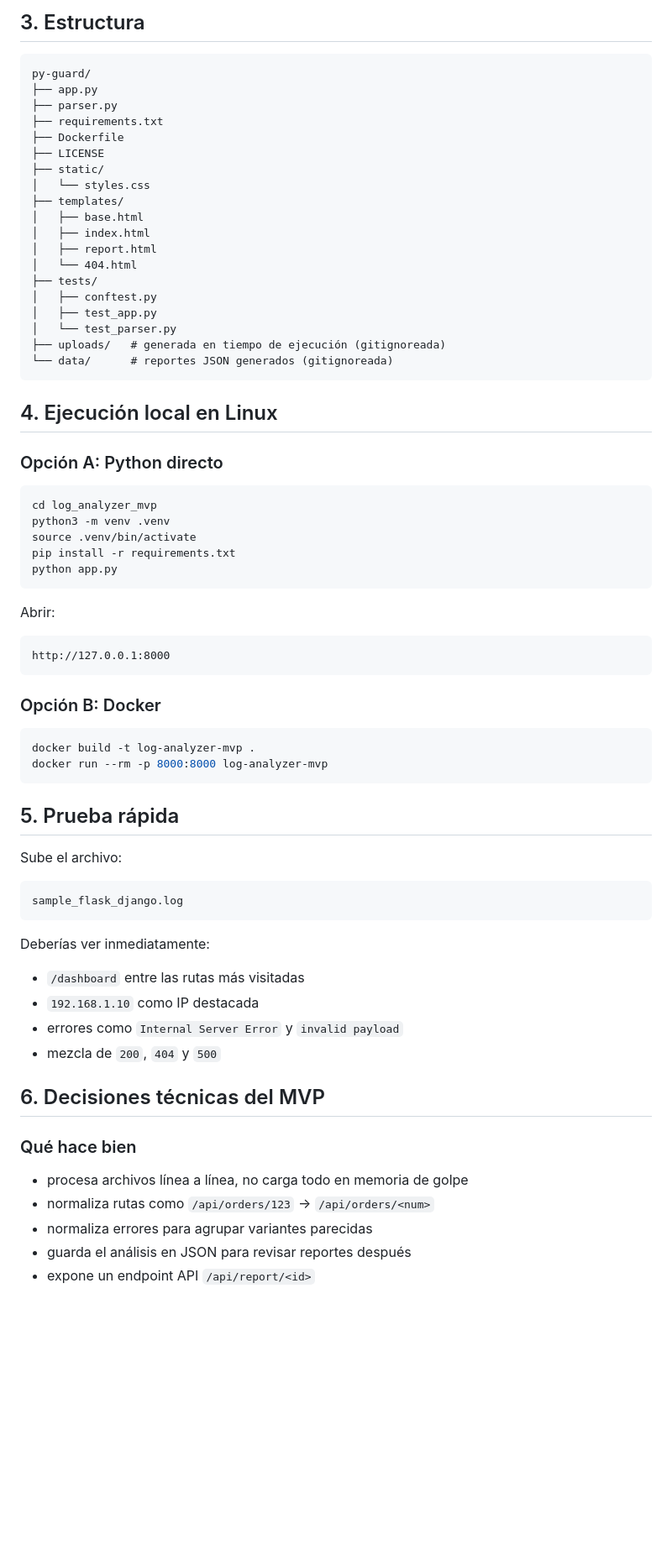
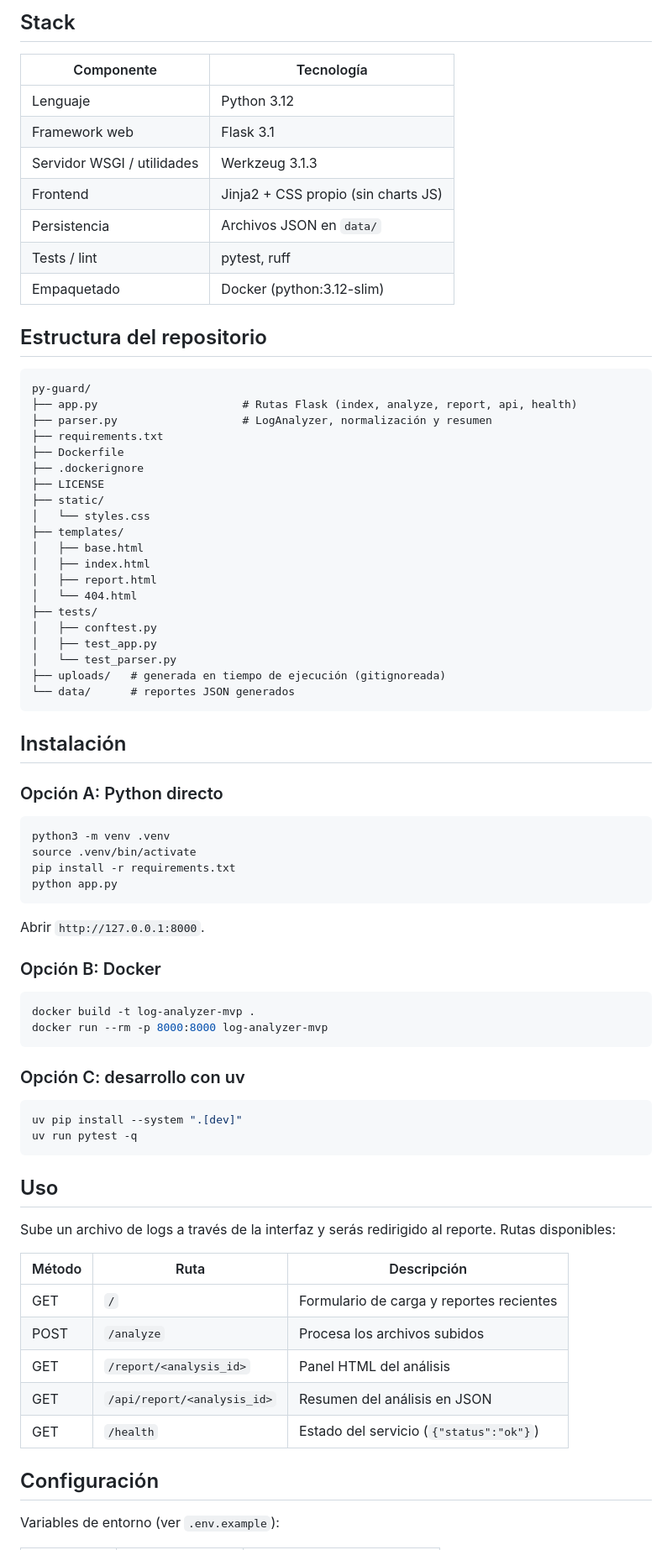
Before and after one commit to bi0punk/py-guard, a Markdown page: README.md, the part around one of its changes. Shown at 84% size. Drawn GitHub-style; blank space fills up the shorter version.

````diff
--- a/README.md
+++ b/README.md
@@ -42,13 +56,26 @@ No intenta reemplazar a ELK, Loki o Datadog. Es una base rápida para un visor i
 ```
 
-## 3. Estructura
+## Stack
 
-```text
+| Componente | Tecnología |
+|---|---|
+| Lenguaje | Python 3.12 |
+| Framework web | Flask 3.1 |
+| Servidor WSGI / utilidades | Werkzeug 3.1.3 |
+| Frontend | Jinja2 + CSS propio (sin charts JS) |
+| Persistencia | Archivos JSON en `data/` |
+| Tests / lint | pytest, ruff |
+| Empaquetado | Docker (python:3.12-slim) |
+
+## Estructura del repositorio
+
+```
 py-guard/
-├── app.py
-├── parser.py
+├── app.py                      # Rutas Flask (index, analyze, report, api, health)
+├── parser.py                   # LogAnalyzer, normalización y resumen
 ├── requirements.txt
 ├── Dockerfile
+├── .dockerignore
 ├── LICENSE
 ├── static/
 │   └── styles.css
@@ -62,26 +89,21 @@ py-guard/
 │   ├── test_app.py
 │   └── test_parser.py
 ├── uploads/   # generada en tiempo de ejecución (gitignoreada)
-└── data/      # reportes JSON generados (gitignoreada)
+└── data/      # reportes JSON generados
 ```
 
-## 4. Ejecución local en Linux
+## Instalación
 
 ### Opción A: Python directo
 
 ```bash
-cd log_analyzer_mvp
 python3 -m venv .venv
 source .venv/bin/activate
 pip install -r requirements.txt
 python app.py
 ```
 
-Abrir:
-
-```text
-http://127.0.0.1:8000
-```
+Abrir `http://127.0.0.1:8000`.
 
 ### Opción B: Docker
 
@@ -90,28 +112,26 @@ docker build -t log-analyzer-mvp .
 docker run --rm -p 8000:8000 log-analyzer-mvp
 ```
 
-## 5. Prueba rápida
+### Opción C: desarrollo con uv
 
-Sube el archivo:
-
-```text
-sample_flask_django.log
+```bash
+uv pip install --system ".[dev]"
+uv run pytest -q
 ```
 
-Deberías ver inmediatamente:
+## Uso
 
-- `/dashboard` entre las rutas más visitadas
-- `192.168.1.10` como IP destacada
-- errores como `Internal Server Error` y `invalid payload`
-- mezcla de `200`, `404` y `500`
+Sube un archivo de logs a través de la interfaz y serás redirigido al reporte. Rutas disponibles:
 
-## 6. Decisiones técnicas del MVP
+| Método | Ruta | Descripción |
+|---|---|---|
+| GET | `/` | Formulario de carga y reportes recientes |
+| POST | `/analyze` | Procesa los archivos subidos |
+| GET | `/report/<analysis_id>` | Panel HTML del análisis |
+| GET | `/api/report/<analysis_id>` | Resumen del análisis en JSON |
+| GET | `/health` | Estado del servicio (`{"status":"ok"}`) |
 
-### Qué hace bien
+## Configuración
 
-- procesa archivos línea a línea, no carga todo en memoria de golpe
-- normaliza rutas como `/api/orders/123` → `/api/orders/<num>`
-- normaliza errores para agrupar variantes parecidas
-- guarda el análisis en JSON para revisar reportes después
-- expone un endpoint API `/api/report/<id>`
+Variables de entorno (ver `.env.example`):
 
````
Also changed, not shown: other parts of README.md (+72 -88 lines).
